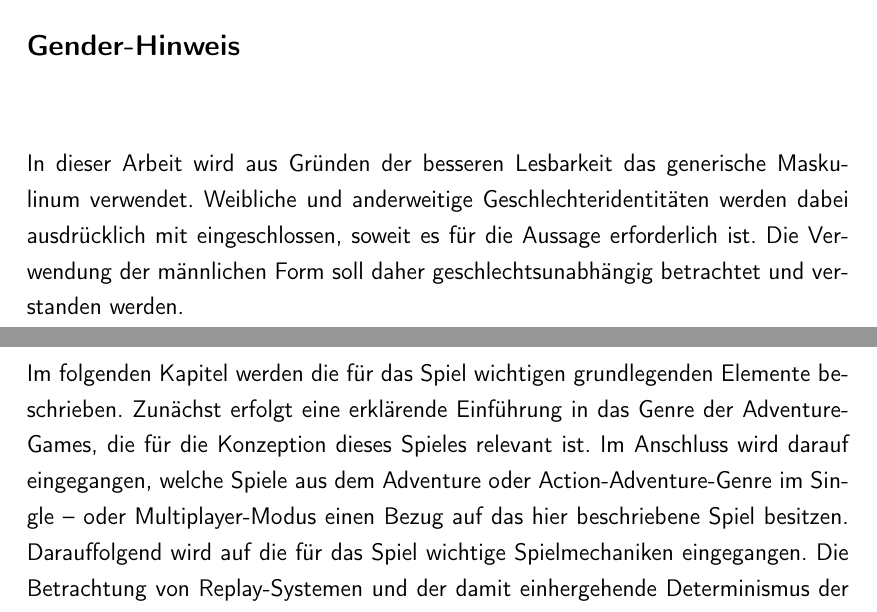
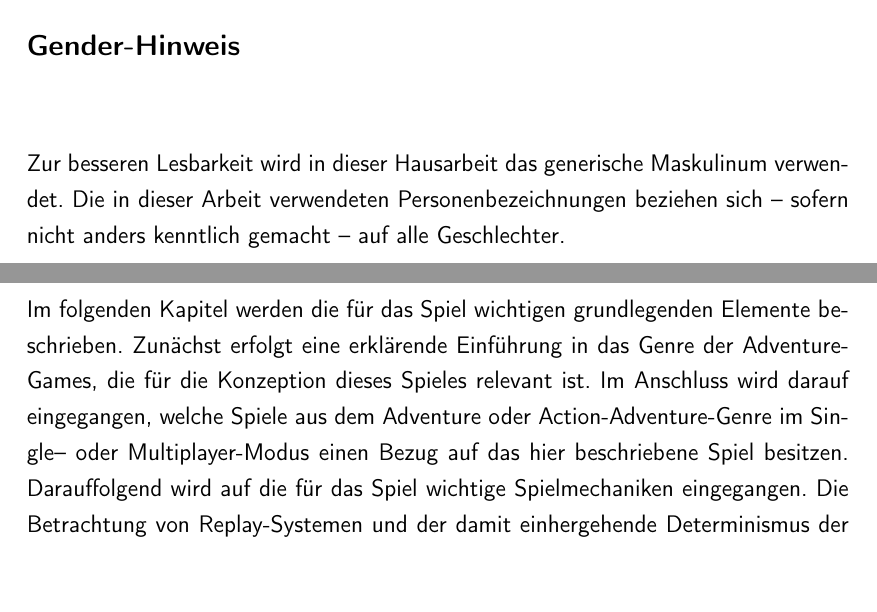
Before and after one commit to athaeck/a-fraction-of-time-bachelorarbeit, a LaTeX thesis (main.tex, which reads content/framework/gender.tex): two parts of pages 5 and 27 of 194, joined at a grey line, cut so that both start at the same text. Compiled offline with pdfLaTeX.

Commit message:
Updates from Overleaf

```diff
--- a/content/framework/gender.tex
+++ b/content/framework/gender.tex
@@ -1,2 +1,2 @@
 \chapter*{Gender-Hinweis\markboth{Gender-Hinweis}{}}
-In dieser Arbeit wird aus Gründen der besseren Lesbarkeit das generische Maskulinum verwendet. Weibliche und anderweitige Geschlechteridentitäten werden dabei ausdrücklich mit eingeschlossen, soweit es für die Aussage erforderlich ist. Die Verwendung der männlichen Form soll daher geschlechtsunabhängig betrachtet und verstanden werden.
+Zur besseren Lesbarkeit wird in dieser Hausarbeit das generische Maskulinum verwendet. Die in dieser Arbeit verwendeten Personenbezeichnungen beziehen sich – sofern nicht anders kenntlich gemacht – auf alle Geschlechter.
```
Also changed, not shown: content/chapters/1_basics.tex (+1 -1 lines).
